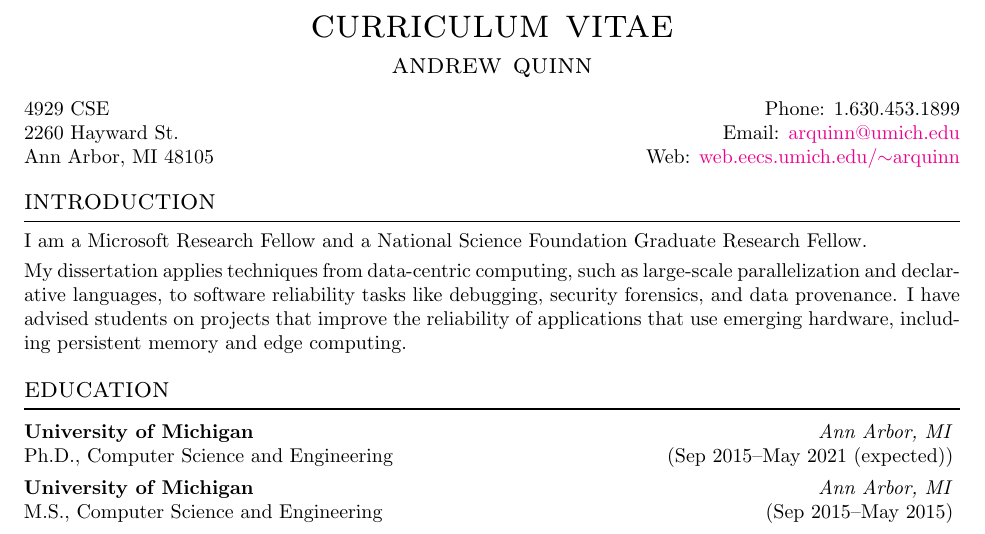
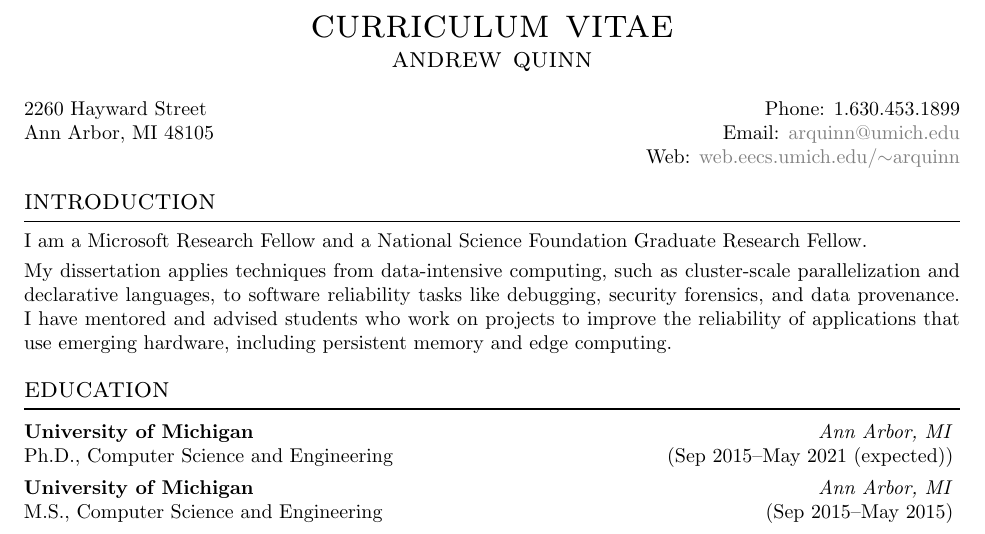
Before and after one commit to arquinn/CV, a LaTeX CV (CV.tex, which reads CV.sty): part of page 1 of 2, cut so that both start at the same text. Compiled offline with pdfLaTeX.

Commit message:
updated style and CV

```diff
--- a/CV.sty
+++ b/CV.sty
@@ -43,7 +41,8 @@
 
 %setup some standard lengths
 \hypersetup{
-  colorlinks=true
+  colorlinks=true,
+  urlcolor=gray
   }
 \raggedbottom
 
--- a/CV.tex
+++ b/CV.tex
@@ -59,7 +59,7 @@
 \title{curriculum vitae}
 \author{andrew quinn}
 % address
-\def \addr {4929 CSE\\2260 Hayward St.\\Ann Arbor, MI 48105}
+\def \addr {2260 Hayward Street\\Ann Arbor, MI 48105}
 % phone number
 \def \phone {1.630.453.1899}
 % email
@@ -68,15 +68,16 @@
 
 
 \begin{document}
+\maketitle
 \setlength\parindent{0pt}
 \setlength{\parskip}{3pt}
 
-\maketitle
-\begin{tabular}{l}
+
+\begin{tabular}[t]{l}
   \addr
 \end{tabular}
 \hfill
-\begin{tabular}{r}
+\begin{tabular}[t]{r}
   Phone: \phone\\
   Email: \email\\
   Web: \website
@@ -92,11 +93,12 @@
 I am a Microsoft Research Fellow and a National Science Foundation Graduate
 Research Fellow.
 
-My dissertation applies techniques from data-centric computing, such as
-large-scale parallelization and declarative languages, to software reliability
-tasks like debugging, security forensics, and data provenance.  I have advised
-students on projects that improve the reliability of applications that use
-emerging hardware, including persistent memory and edge computing.
+My dissertation applies techniques from data-intensive computing, such as
+cluster-scale parallelization and declarative languages, to software reliability
+tasks like debugging, security forensics, and data provenance.  I have mentored
+and advised students who work on projects to improve the reliability of
+applications that use emerging hardware, including persistent memory and edge
+computing.
 
 %***************************************************************************************************%
 % Education Section %
```
Also changed, not shown: CV.pdf, CV.sty (12 more changed lines).
